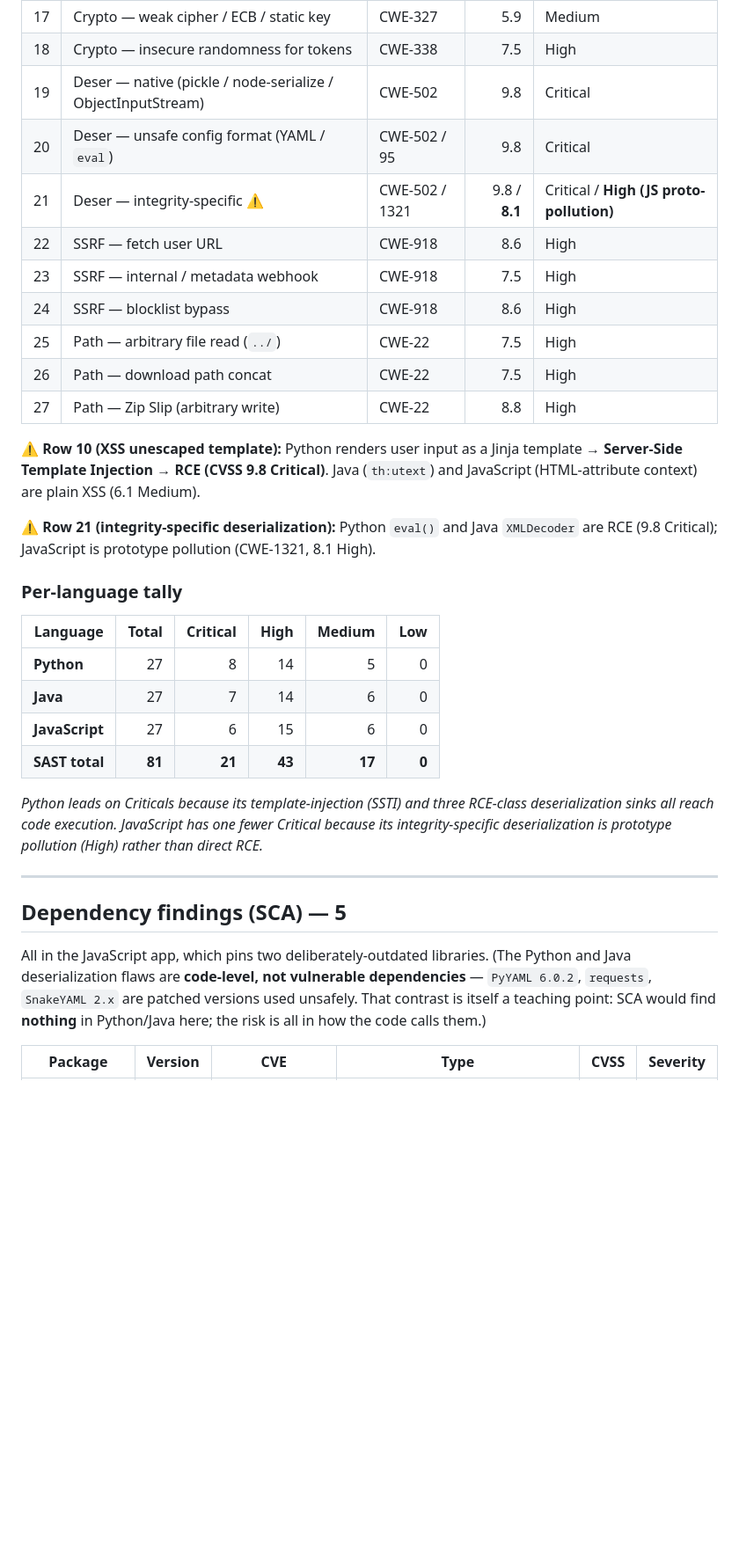
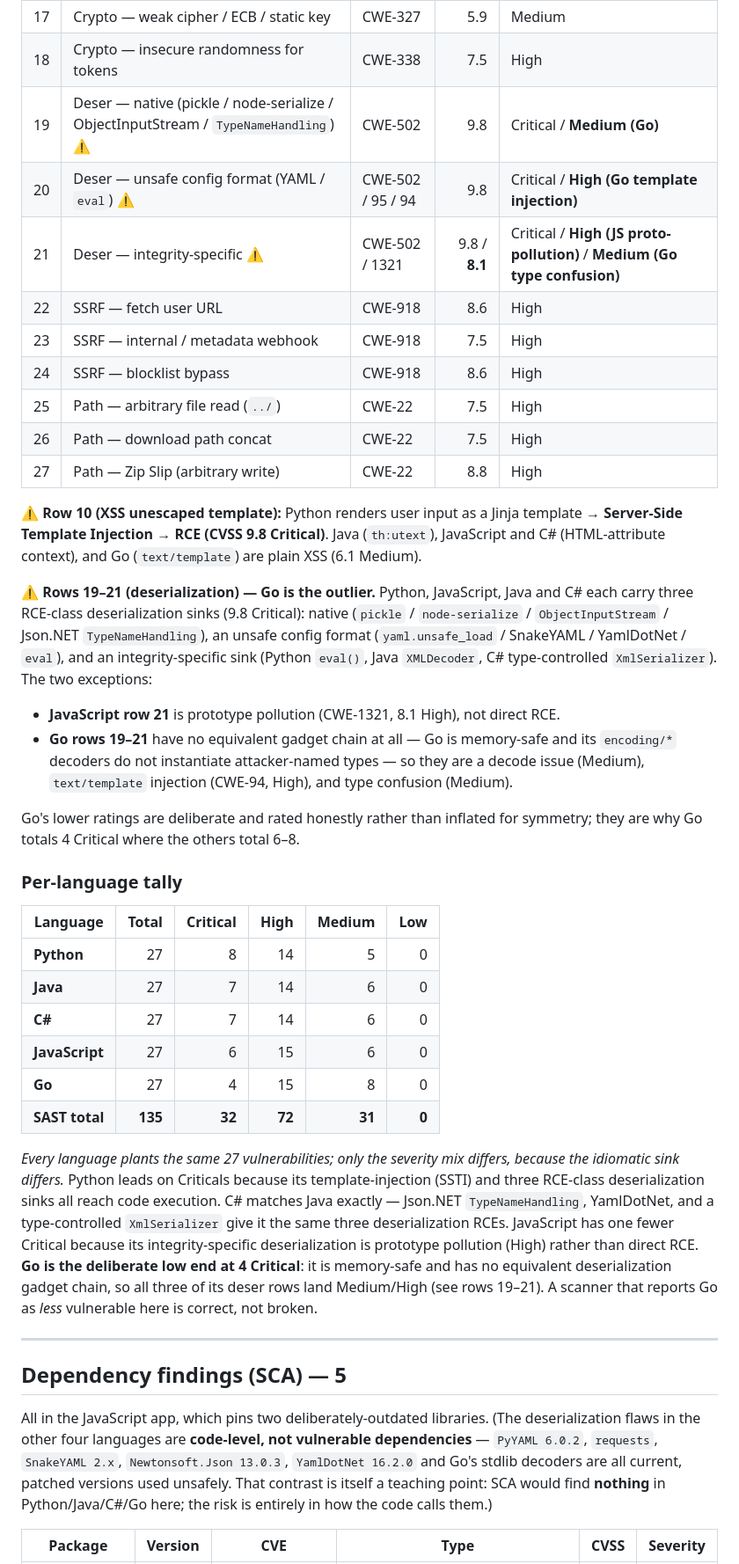
Before and after one commit to ebony-swan/python-javascript-java, a Markdown page: docs/expected-scan-results.md, the part around one of its changes. Shown at 88% size. Rendered like a GitHub page; blank space fills up the shorter version.

```diff
--- a/docs/expected-scan-results.md
+++ b/docs/expected-scan-results.md
@@ -73,9 +77,9 @@ changes the impact.
 | 16 | Crypto — hard-coded secret / token key | CWE-798 | 7.5 | High |
 | 17 | Crypto — weak cipher / ECB / static key | CWE-327 | 5.9 | Medium |
 | 18 | Crypto — insecure randomness for tokens | CWE-338 | 7.5 | High |
-| 19 | Deser — native (pickle / node-serialize / ObjectInputStream) | CWE-502 | 9.8 | Critical |
-| 20 | Deser — unsafe config format (YAML / `eval`) | CWE-502 / 95 | 9.8 | Critical |
-| 21 | Deser — integrity-specific ⚠️ | CWE-502 / 1321 | 9.8 / **8.1** | Critical / **High (JS proto-pollution)** |
+| 19 | Deser — native (pickle / node-serialize / ObjectInputStream / `TypeNameHandling`) ⚠️ | CWE-502 | 9.8 | Critical / **Medium (Go)** |
+| 20 | Deser — unsafe config format (YAML / `eval`) ⚠️ | CWE-502 / 95 / 94 | 9.8 | Critical / **High (Go template injection)** |
+| 21 | Deser — integrity-specific ⚠️ | CWE-502 / 1321 | 9.8 / **8.1** | Critical / **High (JS proto-pollution)** / **Medium (Go type confusion)** |
 | 22 | SSRF — fetch user URL | CWE-918 | 8.6 | High |
 | 23 | SSRF — internal / metadata webhook | CWE-918 | 7.5 | High |
 | 24 | SSRF — blocklist bypass | CWE-918 | 8.6 | High |
@@ -85,11 +89,24 @@ changes the impact.
 
 ⚠️ **Row 10 (XSS unescaped template):** Python renders user input as a Jinja
 template → **Server-Side Template Injection → RCE (CVSS 9.8 Critical)**. Java
-(`th:utext`) and JavaScript (HTML-attribute context) are plain XSS (6.1 Medium).
+(`th:utext`), JavaScript and C# (HTML-attribute context), and Go
+(`text/template`) are plain XSS (6.1 Medium).
 
-⚠️ **Row 21 (integrity-specific deserialization):** Python `eval()` and Java
-`XMLDecoder` are RCE (9.8 Critical); JavaScript is prototype pollution
-(CWE-1321, 8.1 High).
+⚠️ **Rows 19–21 (deserialization) — Go is the outlier.** Python, JavaScript,
+Java and C# each carry three RCE-class deserialization sinks (9.8 Critical):
+native (`pickle` / `node-serialize` / `ObjectInputStream` / Json.NET
+`TypeNameHandling`), an unsafe config format (`yaml.unsafe_load` / SnakeYAML /
+YamlDotNet / `eval`), and an integrity-specific sink (Python `eval()`, Java
+`XMLDecoder`, C# type-controlled `XmlSerializer`). The two exceptions:
+
+- **JavaScript row 21** is prototype pollution (CWE-1321, 8.1 High), not direct RCE.
+- **Go rows 19–21** have no equivalent gadget chain at all — Go is memory-safe
+  and its `encoding/*` decoders do not instantiate attacker-named types — so
+  they are a decode issue (Medium), `text/template` injection (CWE-94, High),
+  and type confusion (Medium).
+
+Go's lower ratings are deliberate and rated honestly rather than inflated for
+symmetry; they are why Go totals 4 Critical where the others total 6–8.
 
 ### Per-language tally
 
@@ -97,23 +114,34 @@ template → **Server-Side Template Injection → RCE (CVSS 9.8 Critical)**. Jav
 |----------|------:|---------:|-----:|-------:|----:|
 | **Python** | 27 | 8 | 14 | 5 | 0 |
 | **Java** | 27 | 7 | 14 | 6 | 0 |
+| **C#** | 27 | 7 | 14 | 6 | 0 |
 | **JavaScript** | 27 | 6 | 15 | 6 | 0 |
-| **SAST total** | **81** | **21** | **43** | **17** | **0** |
+| **Go** | 27 | 4 | 15 | 8 | 0 |
+| **SAST total** | **135** | **32** | **72** | **31** | **0** |
 
-*Python leads on Criticals because its template-injection (SSTI) and three
-RCE-class deserialization sinks all reach code execution. JavaScript has one
-fewer Critical because its integrity-specific deserialization is prototype
-pollution (High) rather than direct RCE.*
+*Every language plants the same 27 vulnerabilities; only the severity mix
+differs, because the idiomatic sink differs.* Python leads on Criticals because
+its template-injection (SSTI) and three RCE-class deserialization sinks all
+reach code execution. C# matches Java exactly — Json.NET `TypeNameHandling`,
+YamlDotNet, and a type-controlled `XmlSerializer` give it the same three
+deserialization RCEs. JavaScript has one fewer Critical because its
+integrity-specific deserialization is prototype pollution (High) rather than
+direct RCE. **Go is the deliberate low end at 4 Critical**: it is memory-safe
+and has no equivalent deserialization gadget chain, so all three of its deser
+rows land Medium/High (see rows 19–21). A scanner that reports Go as
+*less* vulnerable here is correct, not broken.
 
 ---
 
 ## Dependency findings (SCA) — 5
 
 All in the JavaScript app, which pins two deliberately-outdated libraries. (The
-Python and Java deserialization flaws are **code-level, not vulnerable
-dependencies** — `PyYAML 6.0.2`, `requests`, `SnakeYAML 2.x` are patched
-versions used unsafely. That contrast is itself a teaching point: SCA would find
-**nothing** in Python/Java here; the risk is all in how the code calls them.)
+deserialization flaws in the other four languages are **code-level, not
+vulnerable dependencies** — `PyYAML 6.0.2`, `requests`, `SnakeYAML 2.x`,
+`Newtonsoft.Json 13.0.3`, `YamlDotNet 16.2.0` and Go's stdlib decoders are all
+current, patched versions used unsafely. That contrast is itself a teaching
+point: SCA would find **nothing** in Python/Java/C#/Go here; the risk is
+entirely in how the code calls them.)
 
 | Package | Version | CVE | Type | CVSS | Severity |
 |---------|---------|-----|------|-----:|----------|
```
Also changed, not shown: other parts of docs/expected-scan-results.md (+19 -13 lines), README.md (+2 -2 lines), docs/README.md (+4 -4 lines).
